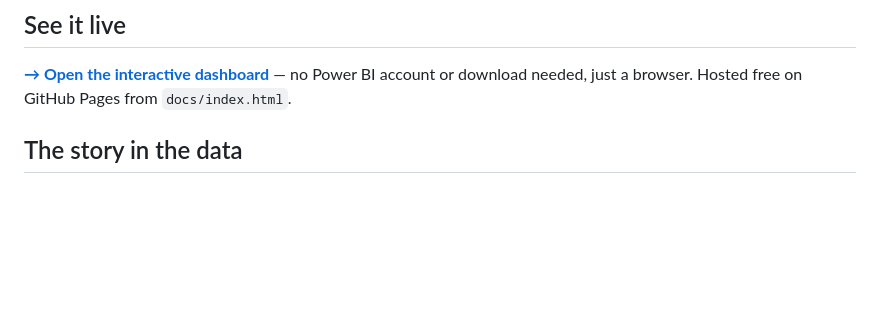
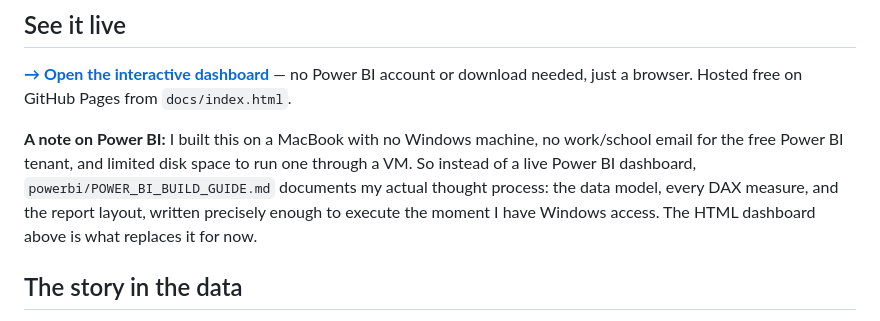
Before and after one commit to KarisFang/fpa-portfolio-reporting-pipeline, a Markdown page: README.md, the part around the change. GitHub-like rendering; blank space fills up the shorter version.

Commit message:
Explain Power BI constraint honestly: Mac, no work/school email, limited VM space

```diff
--- a/README.md
+++ b/README.md
@@ -12,6 +12,12 @@ Power BI build guide) consuming the same clean output.
 
 **[→ Open the interactive dashboard](https://karisfang.github.io/fpa-portfolio-reporting-pipeline/)** — no Power BI
 account or download needed, just a browser. Hosted free on GitHub Pages from `docs/index.html`.
+
+**A note on Power BI:** I built this on a MacBook with no Windows machine, no work/school email for the free
+Power BI tenant, and limited disk space to run one through a VM. So instead of a live Power BI dashboard,
+`powerbi/POWER_BI_BUILD_GUIDE.md` documents my actual thought process: the data model, every DAX measure, and
+the report layout, written precisely enough to execute the moment I have Windows access. The HTML dashboard
+above is what replaces it for now.
 
 ## The story in the data
 
```
Also changed, not shown: powerbi/POWER_BI_BUILD_GUIDE.md (+10 -3 lines).
